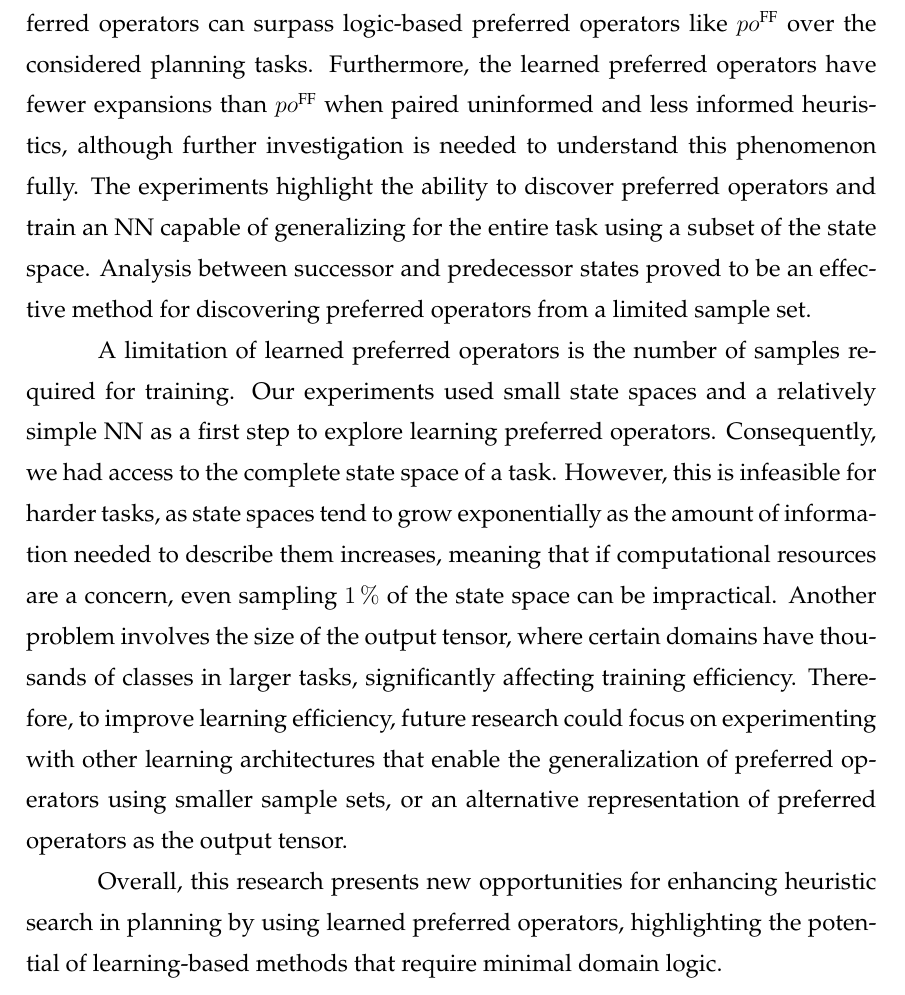
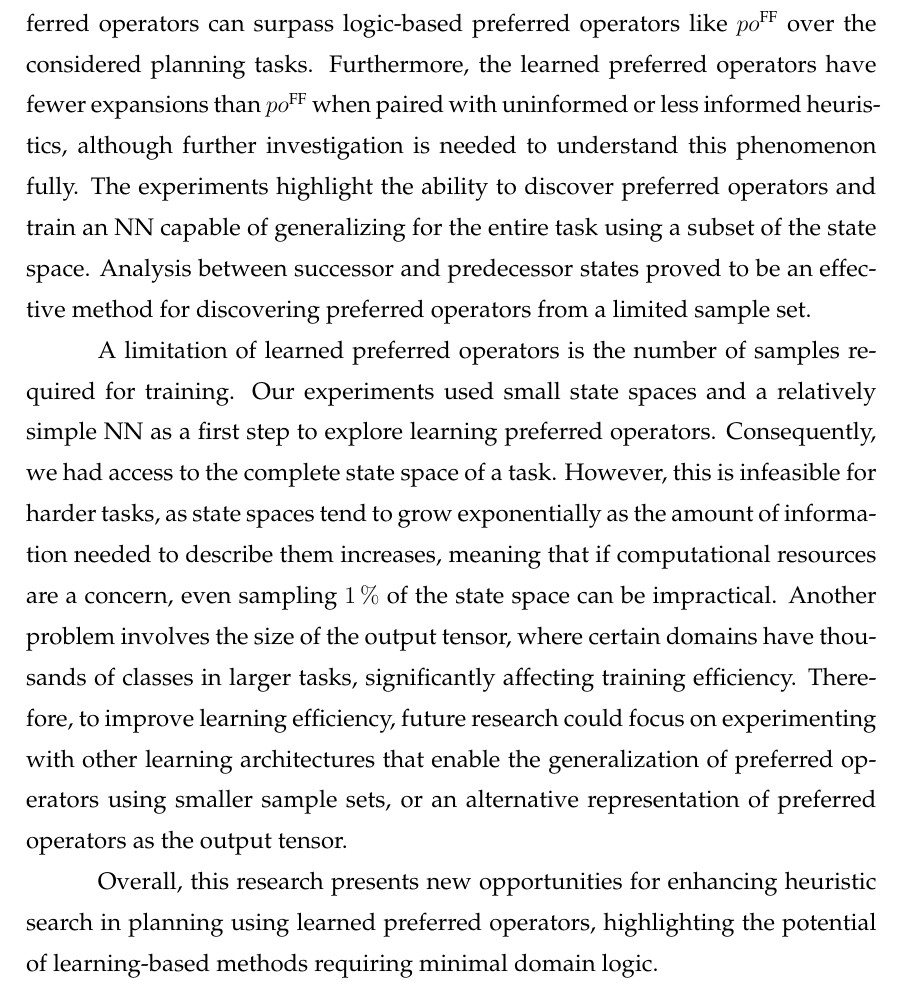
Before and after one commit to pprobst/msc-thesis, a LaTeX thesis (ppgc-diss-pprobst.tex): part of page 52 of 63, cut so that both start at the same text. Compiled offline with pdfLaTeX; a LaTeX package or settings file that is missing is left out.

Commit message:
Grammar fix.

```diff
--- a/ppgc-diss-pprobst.tex
+++ b/ppgc-diss-pprobst.tex
@@ -1229,14 +1229,14 @@ Overall, these findings demonstrate the greater adaptability of \pog with differ
 Researchers have extensively investigated learning heuristic functions for solving planning tasks.
 However, in this study, we explored the sampling and learning of preferred operators for the first time.
 
-The findings suggest that learning-based approaches have a considerable potential to outperform logic-based methods. We demonstrate that learned preferred operators can surpass logic-based preferred operators like \poff over the considered planning tasks. Furthermore, the learned preferred operators have fewer expansions than \poff when paired uninformed and less informed heuristics, although further investigation is needed to understand this phenomenon fully.
+The findings suggest that learning-based approaches have a considerable potential to outperform logic-based methods. We demonstrate that learned preferred operators can surpass logic-based preferred operators like \poff over the considered planning tasks. Furthermore, the learned preferred operators have fewer expansions than \poff when paired with uninformed or less informed heuristics, although further investigation is needed to understand this phenomenon fully.
 The experiments highlight the ability to discover preferred operators and train an NN capable of generalizing for the entire task using a subset of the state space. Analysis between successor and predecessor states proved to be an effective method for discovering preferred operators from a limited sample set.
 
 A limitation of learned preferred operators is the number of samples required for training. Our experiments used small state spaces and a relatively simple NN as a first step to explore learning preferred operators. Consequently, we had access to the complete state space of a task. However, this is infeasible for harder tasks, as state spaces tend to grow exponentially as the amount of information needed to describe them increases, meaning that if computational resources are a concern, even sampling $1\,\%$ of the state space can be impractical.
 Another problem involves the size of the output tensor, where certain domains have thousands of classes in larger tasks, significantly affecting training efficiency.
 Therefore, to improve learning efficiency, future research could focus on experimenting with other learning architectures that enable the generalization of preferred operators using smaller sample sets, or an alternative representation of preferred operators as the output tensor.
 
-Overall, this research presents new opportunities for enhancing heuristic search in planning by using learned preferred operators, highlighting the potential of learning-based methods that require minimal domain logic.
+Overall, this research presents new opportunities for enhancing heuristic search in planning using learned preferred operators, highlighting the potential of learning-based methods requiring minimal domain logic.
 
 \bibliographystyle{abntex2-alf}
 \bibliography{biblio}
```
